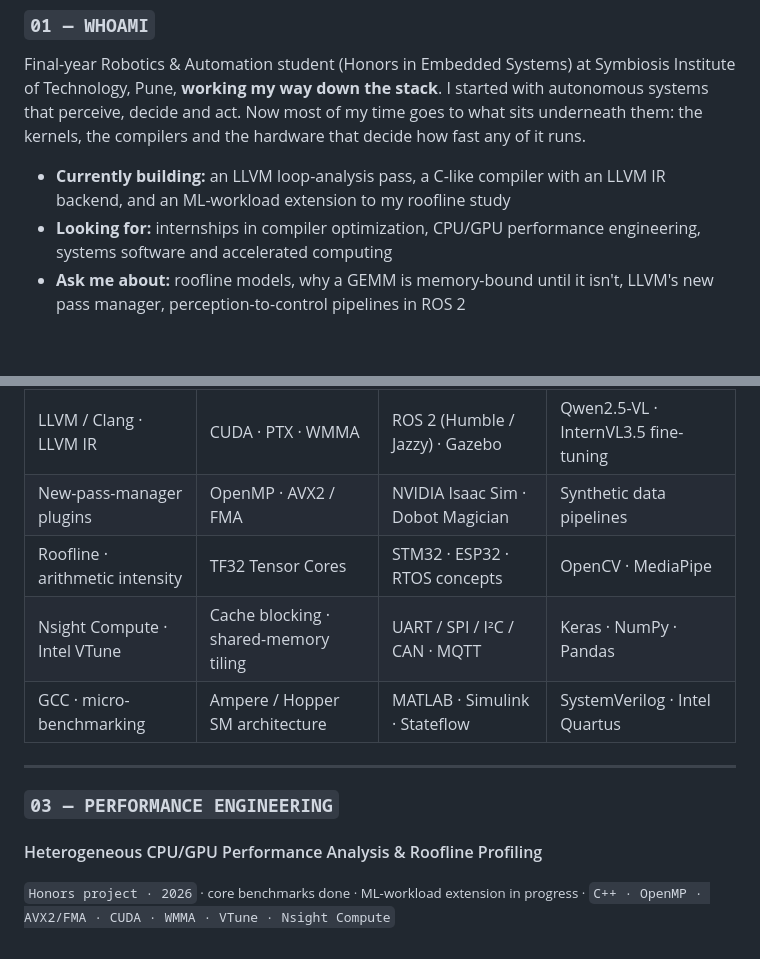
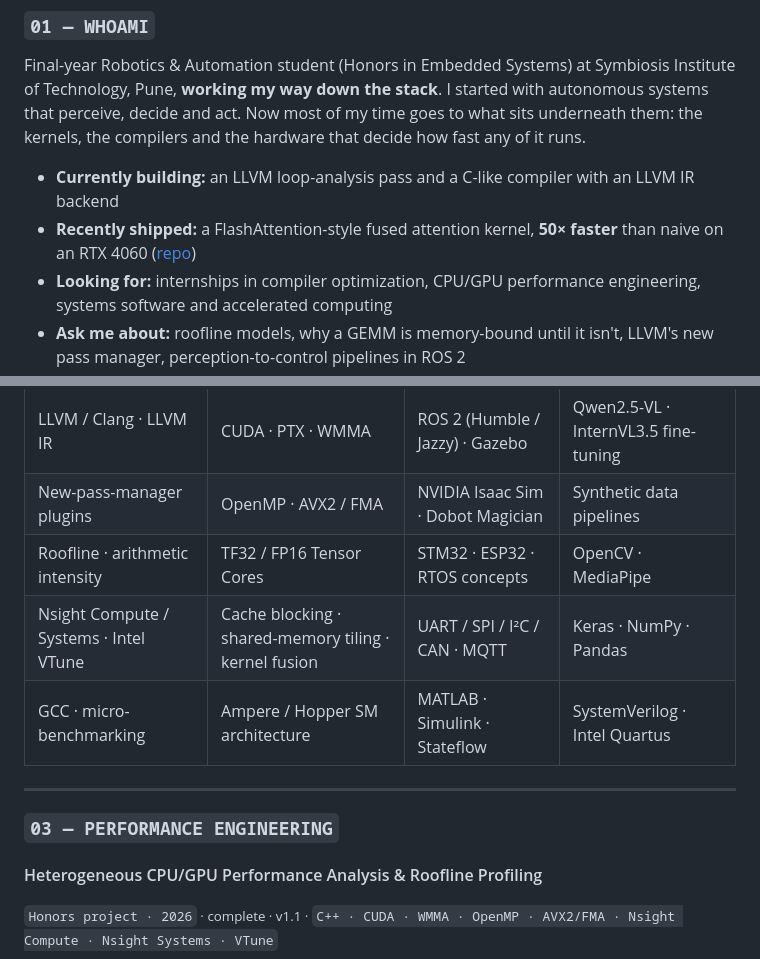
Before and after one commit to Fe3w/Fe3w, a Markdown page: README.md, 2 parts joined by grey strips. Drawn GitHub-style; folded sections open; blank space fills up the shorter version.

```diff
--- a/README.md
+++ b/README.md
@@ -29,7 +29,8 @@
 
 Final-year Robotics & Automation student (Honors in Embedded Systems) at Symbiosis Institute of Technology, Pune, **working my way down the stack**. I started with autonomous systems that perceive, decide and act. Now most of my time goes to what sits underneath them: the kernels, the compilers and the hardware that decide how fast any of it runs.
 
-- **Currently building:** an LLVM loop-analysis pass, a C-like compiler with an LLVM IR backend, and an ML-workload extension to my roofline study
+- **Currently building:** an LLVM loop-analysis pass and a C-like compiler with an LLVM IR backend
+- **Recently shipped:** a FlashAttention-style fused attention kernel, **50× faster** than naive on an RTX 4060 ([repo](https://github.com/Fe3w/GPU-CPU-Performance-Profiling_and-Optimization))
 - **Looking for:** internships in compiler optimization, CPU/GPU performance engineering, systems software and accelerated computing
 - **Ask me about:** roofline models, why a GEMM is memory-bound until it isn't, LLVM's new pass manager, perception-to-control pipelines in ROS 2
 - **Off-keyboard:** led design for Team Robominds to the DD Robocon 2026 National Finals at IIT Delhi
@@ -50,8 +51,8 @@ Final-year Robotics & Automation student (Honors in Embedded Systems) at Symbios
 |---|---|---|---|
 | LLVM / Clang · LLVM IR | CUDA · PTX · WMMA | ROS 2 (Humble / Jazzy) · Gazebo | Qwen2.5-VL · InternVL3.5 fine-tuning |
 | New-pass-manager plugins | OpenMP · AVX2 / FMA | NVIDIA Isaac Sim · Dobot Magician | Synthetic data pipelines |
-| Roofline · arithmetic intensity | TF32 Tensor Cores | STM32 · ESP32 · RTOS concepts | OpenCV · MediaPipe |
-| Nsight Compute · Intel VTune | Cache blocking · shared-memory tiling | UART / SPI / I²C / CAN · MQTT | Keras · NumPy · Pandas |
+| Roofline · arithmetic intensity | TF32 / FP16 Tensor Cores | STM32 · ESP32 · RTOS concepts | OpenCV · MediaPipe |
+| Nsight Compute / Systems · Intel VTune | Cache blocking · shared-memory tiling · kernel fusion | UART / SPI / I²C / CAN · MQTT | Keras · NumPy · Pandas |
 | GCC · micro-benchmarking | Ampere / Hopper SM architecture | MATLAB · Simulink · Stateflow | SystemVerilog · Intel Quartus |
 
 </details>
@@ -63,5 +64,5 @@ Final-year Robotics & Automation student (Honors in Embedded Systems) at Symbios
 ### `03 — PERFORMANCE ENGINEERING`
 
 #### Heterogeneous CPU/GPU Performance Analysis & Roofline Profiling
-<sub><code>Honors project · 2026</code> · core benchmarks done · ML-workload extension in progress · <code>C++ · OpenMP · AVX2/FMA · CUDA · WMMA · VTune · Nsight Compute</code></sub>
+<sub><code>Honors project · 2026</code> · complete · v1.1 · <code>C++ · CUDA · WMMA · OpenMP · AVX2/FMA · Nsight Compute · Nsight Systems · VTune</code></sub>
 
```
Also changed, not shown: other parts of README.md (+12 -13 lines), assets/media/results-profiler.png, assets/media/results-speedup.png, 1 other file.
